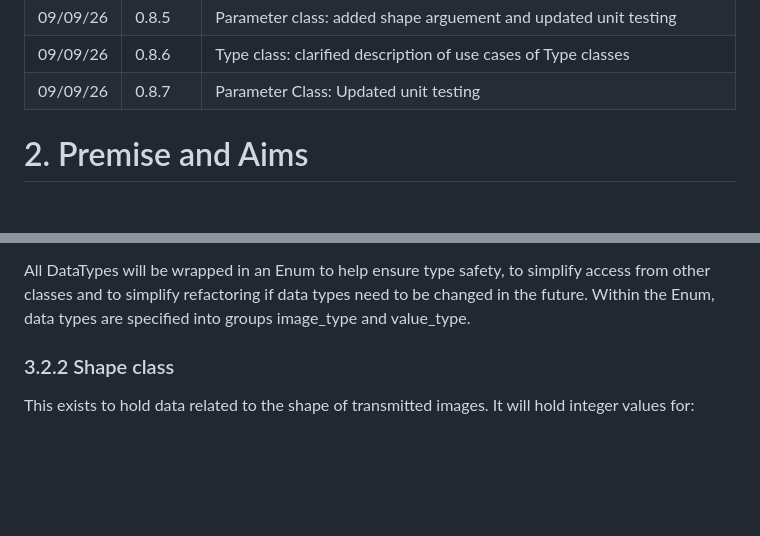
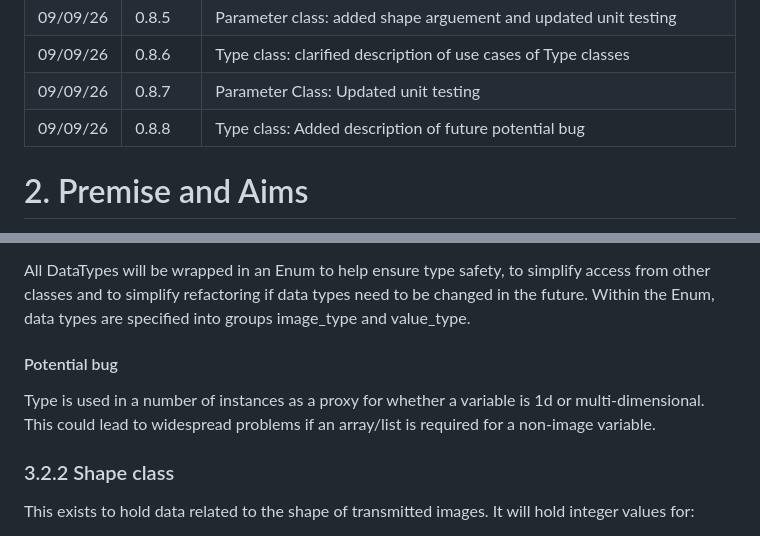
Before and after one commit to jason-morgan84/easy-image-analysis, a Markdown page: docs/Specification.md, 2 parts joined by grey strips. Rendered like a GitHub page; blank space fills up the shorter version.

Commit message:
docs: added note on potential future bug

```diff
--- a/docs/Specification.md
+++ b/docs/Specification.md
@@ -28,6 +28,7 @@
 |09/09/26|0.8.5|Parameter class: added shape arguement and updated unit testing|
 |09/09/26|0.8.6|Type class: clarified description of use cases of Type classes|
 |09/09/26|0.8.7|Parameter Class: Updated unit testing|
+|09/09/26|0.8.8|Type class: Added description of future potential bug|
 
 # 2. Premise and Aims
 Over the last 10 years, a lot of my research has been based on image analysis. I have developed my own workflows using one or a combination of FIJI, Python and C#. With the ease of high-definition microscopy at various levels, thorough, repeatable and robust image analysis is becoming more and more important – even with the advent of AI, there will always be a role for classical image analysis. However, getting into analysing your own images can have quite a high barrier to entry. This is exacerbated by some of the weaknesses in the image analysis tools mentioned above:
@@ -120,6 +121,10 @@ To allow implicit conversions, each class should have conversion functions for a
 Each DataType includes a test_sample() function, which creates a variable of that type for testing and providing default values. This can be generated as random numbers (for testing) or 0s (for instantiating default input and output variables for ImageOperations, if zero = True - by default, zero = False).
 
 All DataTypes will be wrapped in an Enum to help ensure type safety, to simplify access from other classes and to simplify refactoring if data types need to be changed in the future. Within the Enum, data types are specified into groups image_type and value_type.
+
+
+#### Potential bug
+Type is used in a number of instances as a proxy for whether a variable is 1d or multi-dimensional. This could lead to widespread problems if an array/list is required for a non-image variable.
 
 ### 3.2.2 Shape class
 
```
